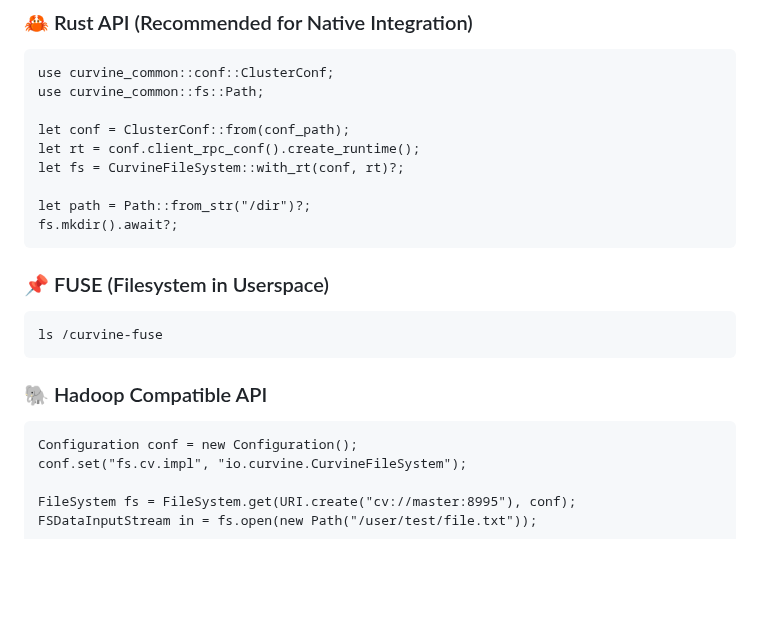
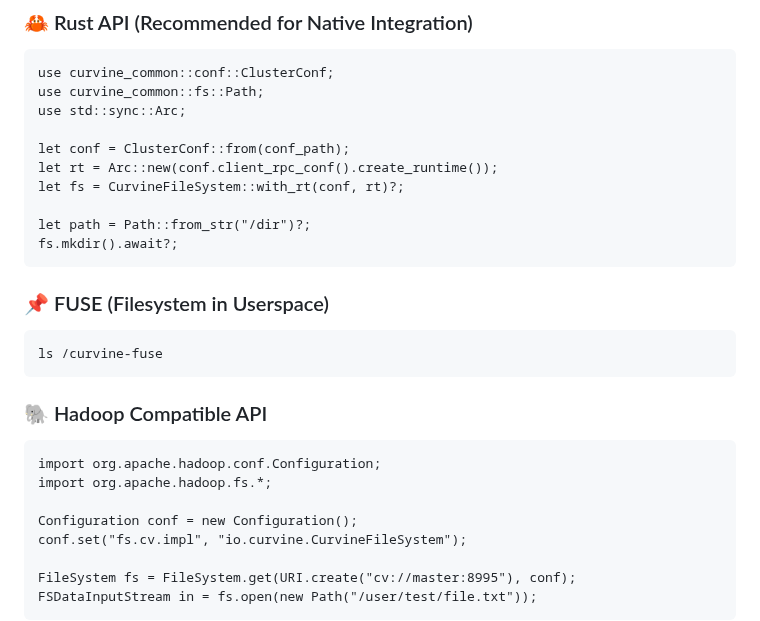
Before and after one commit to xingnailu/curvine, a Markdown page: README.md, the part around the change. Rendered like a GitHub page; blank space fills up the shorter version.

````diff
--- a/README.md
+++ b/README.md
@@ -63,9 +63,10 @@ Curvine adopts a modular design and is mainly composed of the following core com
 ```
 use curvine_common::conf::ClusterConf;
 use curvine_common::fs::Path;
+use std::sync::Arc;
 
 let conf = ClusterConf::from(conf_path);
-let rt = conf.client_rpc_conf().create_runtime();
+let rt = Arc::new(conf.client_rpc_conf().create_runtime());
 let fs = CurvineFileSystem::with_rt(conf, rt)?;
 
 let path = Path::from_str("/dir")?;
@@ -78,6 +79,9 @@ ls /curvine-fuse
 ```
 ### 🐘 Hadoop Compatible API
 ```
+import org.apache.hadoop.conf.Configuration;
+import org.apache.hadoop.fs.*;
+
 Configuration conf = new Configuration();
 conf.set("fs.cv.impl", "io.curvine.CurvineFileSystem");
 
````
